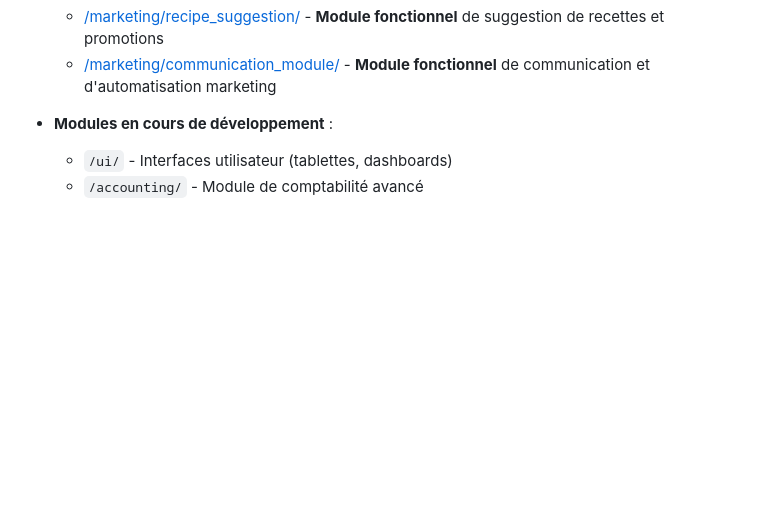
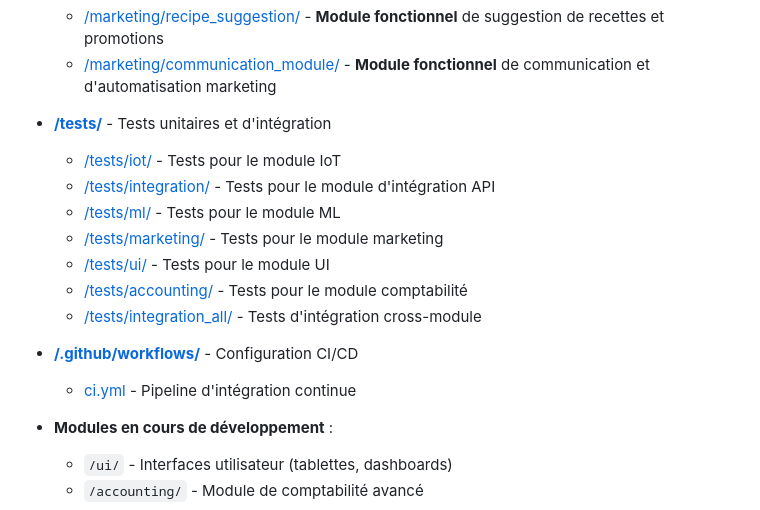
Before and after one commit to Casius999/Le-Vieux-Moulin, a Markdown page: README.md, the part around one of its changes. Rendered like a GitHub page; blank space fills up the shorter version.

```diff
--- a/README.md
+++ b/README.md
@@ -49,6 +52,18 @@ Ce dépôt contient l'intégralité du système de gestion intelligente dévelop
 - **[/marketing/](./marketing/)** - Module marketing et communication automatisée
   - [/marketing/recipe_suggestion/](./marketing/recipe_suggestion/) - **Module fonctionnel** de suggestion de recettes et promotions
   - [/marketing/communication_module/](./marketing/communication_module/) - **Module fonctionnel** de communication et d'automatisation marketing
+
+- **[/tests/](./tests/)** - Tests unitaires et d'intégration
+  - [/tests/iot/](./tests/iot/) - Tests pour le module IoT
+  - [/tests/integration/](./tests/integration/) - Tests pour le module d'intégration API
+  - [/tests/ml/](./tests/ml/) - Tests pour le module ML
+  - [/tests/marketing/](./tests/marketing/) - Tests pour le module marketing
+  - [/tests/ui/](./tests/ui/) - Tests pour le module UI
+  - [/tests/accounting/](./tests/accounting/) - Tests pour le module comptabilité
+  - [/tests/integration_all/](./tests/integration_all/) - Tests d'intégration cross-module
+
+- **[/.github/workflows/](/.github/workflows/)** - Configuration CI/CD
+  - [ci.yml](/.github/workflows/ci.yml) - Pipeline d'intégration continue
 
 - **Modules en cours de développement** :
   - `/ui/` - Interfaces utilisateur (tablettes, dashboards)
```
Also changed, not shown: other parts of README.md (+45 -1 lines).
